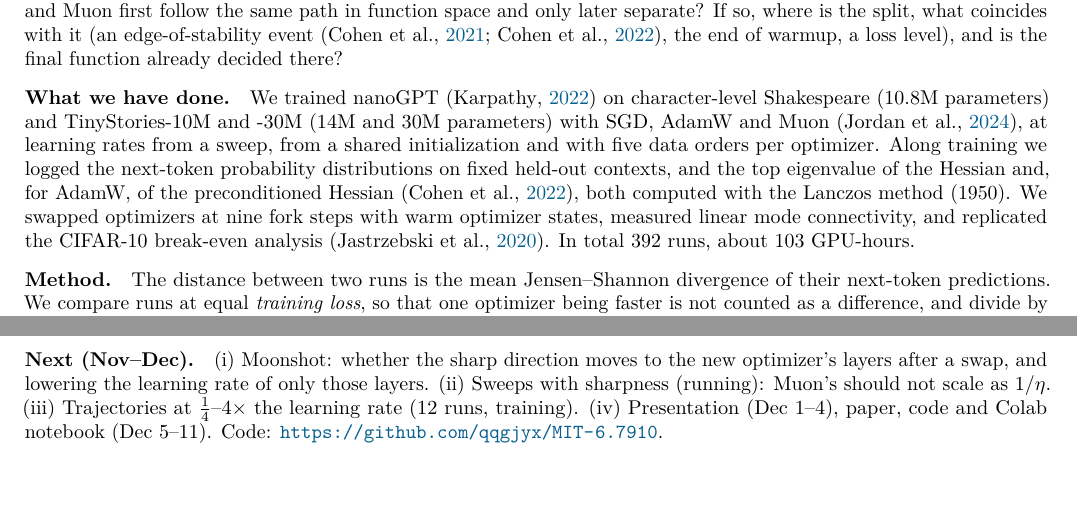
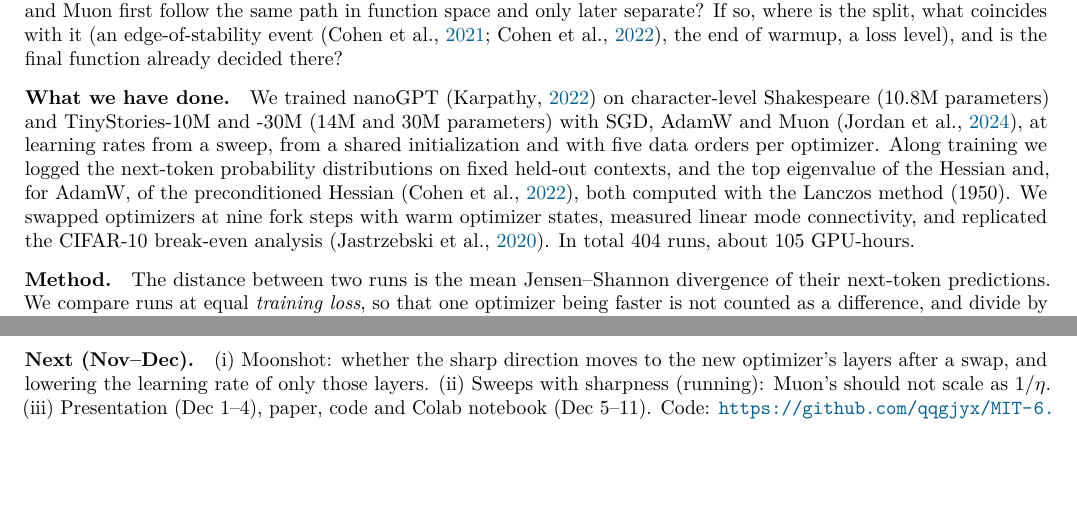
Before and after one commit to qqgjyx/MIT-6.7910, a LaTeX document (report/checkpoint.tex): two parts of pages 1 and 2 of 5, joined at a grey line, cut so that both start at the same text, the shorter picture padded with empty space. Compiled offline with pdfLaTeX.

Commit message:
Count the learning-rate trajectory runs in the checkpoint

```diff
--- a/report/checkpoint.tex
+++ b/report/checkpoint.tex
@@ -44,7 +44,7 @@ per optimizer. Along training we logged the next-token probability distributions
 and the top eigenvalue of the Hessian and, for AdamW, of the preconditioned Hessian \citep{cohen2022adaptive},
 both computed with the Lanczos method \citeyearpar{lanczos1950}. We swapped optimizers at nine fork steps with warm
 optimizer states, measured linear mode connectivity, and replicated the CIFAR-10 break-even analysis
-\citep{jastrzebski2020breakeven}. In total 392 runs, about 103 GPU-hours.
+\citep{jastrzebski2020breakeven}. In total 404 runs, about 105 GPU-hours.
 
 \paragraph{Method.} The distance between two runs is the mean Jensen--Shannon divergence of their next-token
 predictions. We compare runs at equal \emph{training loss}, so that one optimizer being faster is not counted
@@ -135,7 +135,7 @@ max-margin limits \citep{soudry2018separable,zhang2024adam}, the same test does
 
 \paragraph{Next (Nov--Dec).} (i) Moonshot: whether the sharp direction moves to the new optimizer's layers
 after a swap, and lowering the learning rate of only those layers. (ii) Sweeps with sharpness (running): Muon's
-should not scale as $1/\eta$. (iii) Trajectories at $\tfrac14$--4$\times$ the learning rate (12 runs, training). (iv) Presentation
+should not scale as $1/\eta$. (iii) Presentation
 (Dec 1--4), paper, code and Colab notebook (Dec 5--11). Code: \url{https://github.com/qqgjyx/MIT-6.7910}.
 
 \clearpage
```
Also changed, not shown: report/checkpoint.pdf.
